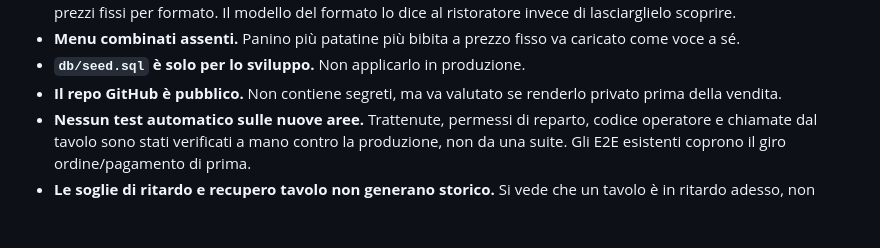
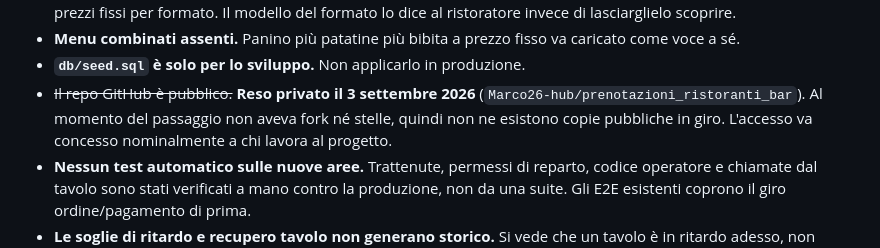
Before and after one commit to Marco26-hub/prenotazioni_ristoranti_bar, a Markdown page: HANDOFF.md, the part around the change. Rendered like a GitHub page; blank space fills up the shorter version.

Commit message:
Record that the repository is now private
Changed on 3 September 2026. It had no forks and no stars at the time, so
no public copies are out there. Access is now granted per person.

```diff
--- a/HANDOFF.md
+++ b/HANDOFF.md
@@ -414,8 +414,10 @@ In ordine di quanto bloccano una vendita in Italia:
 - **Menu combinati assenti.** Panino più patatine più bibita a prezzo fisso
   va caricato come voce a sé.
 - **`db/seed.sql` è solo per lo sviluppo.** Non applicarlo in produzione.
-- **Il repo GitHub è pubblico.** Non contiene segreti, ma va valutato se
-  renderlo privato prima della vendita.
+- ~~Il repo GitHub è pubblico.~~ **Reso privato il 3 settembre 2026**
+  (`Marco26-hub/prenotazioni_ristoranti_bar`). Al momento del passaggio non
+  aveva fork né stelle, quindi non ne esistono copie pubbliche in giro.
+  L'accesso va concesso nominalmente a chi lavora al progetto.
 - **Nessun test automatico sulle nuove aree.** Trattenute, permessi di
   reparto, codice operatore e chiamate dal tavolo sono stati verificati a
   mano contro la produzione, non da una suite. Gli E2E esistenti coprono il
```
